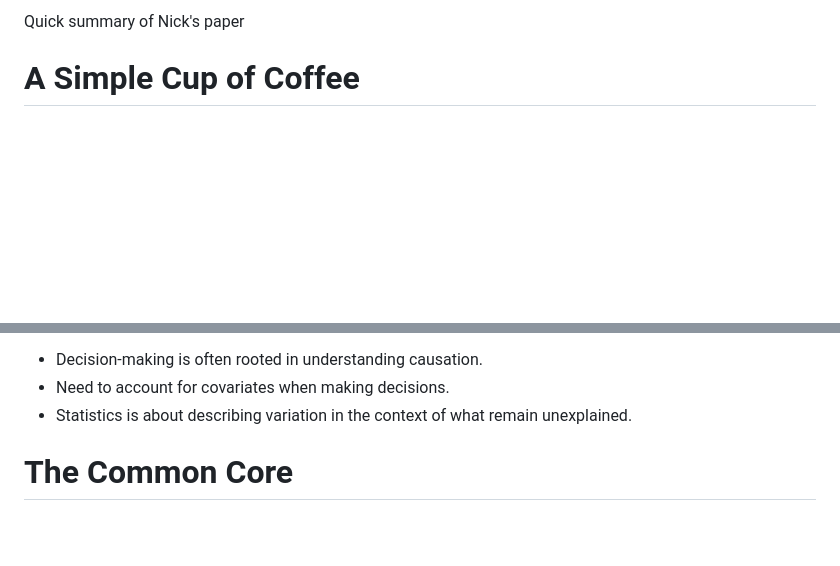
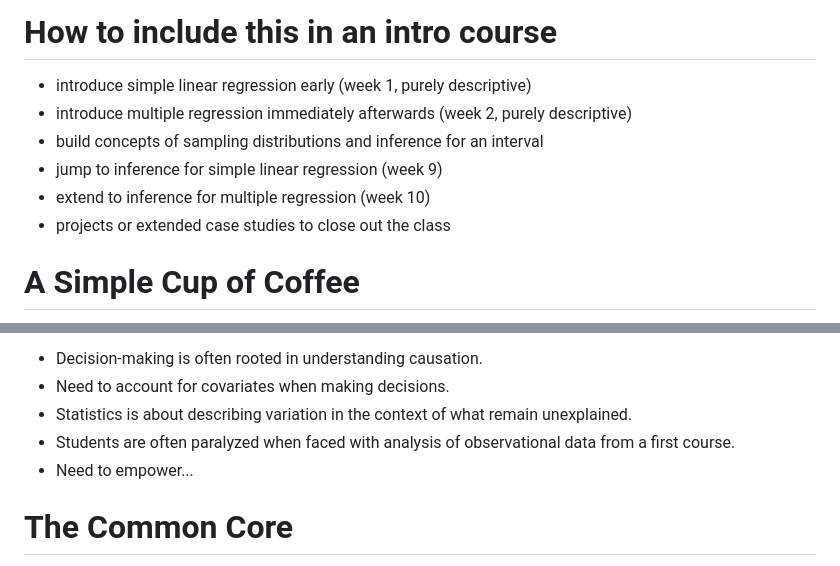
Before and after one commit to dtkaplan/USCOTS, a Markdown page: PlenarySession/Outline.md, 2 parts joined by grey strips. GitHub-like rendering; blank space fills up the shorter version.

```diff
--- a/PlenarySession/Outline.md
+++ b/PlenarySession/Outline.md
@@ -283,5 +295,14 @@ New England Journal Results
 
-Quick summary of Nick's paper
+How to include this in an intro course
+=====================================
+- introduce simple linear regression early (week 1, purely descriptive)
+- introduce multiple regression immediately afterwards (week 2, purely descriptive)
+- build concepts of sampling distributions and inference for an interval
+- jump to inference for simple linear regression (week 9)
+- extend to inference for multiple regression (week 10)
+- projects or extended case studies to close out the class
+
+
 
 A Simple Cup of Coffee
 =========================================================
@@ -400,6 +421,8 @@ But the syllabus misses some big points:
 * Decision-making is often rooted in understanding causation.
 * Need to account for covariates when making decisions.
 * Statistics is about describing variation in the context of what remain unexplained.
+* Students are often paralyzed when faced with analysis of observational data from a first course.
+* Need to empower...
 
 
 The Common Core
```
Also changed, not shown: other parts of PlenarySession/Outline.md (+28 -16 lines), PlenarySession/Images/accum.png (added), 1 other file.
